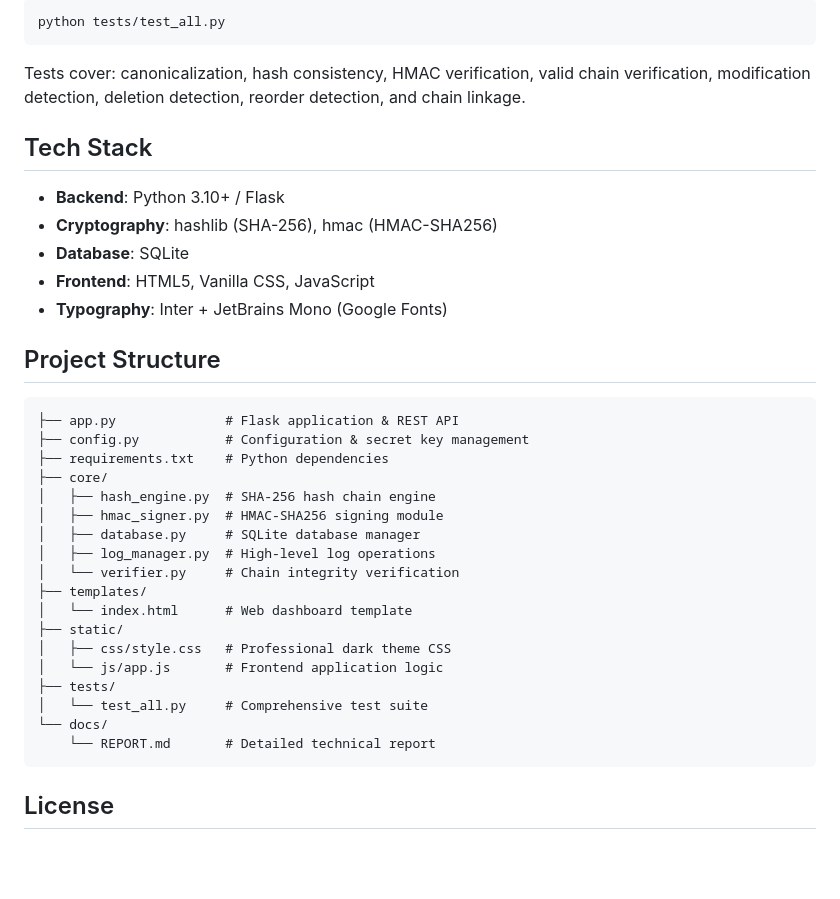
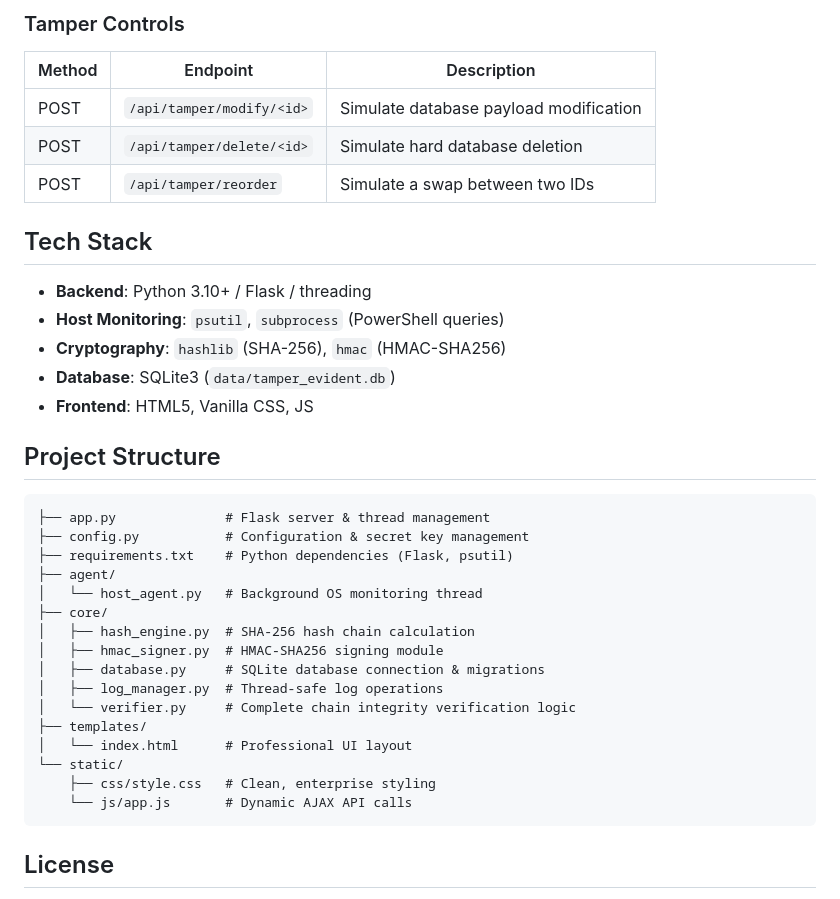
Before and after one commit to PROFFARO/Tamper-Evident-Logging-System, a Markdown page: README.md, the part around one of its changes. Rendered like a GitHub page; blank space fills up the shorter version.

````diff
--- a/README.md
+++ b/README.md
@@ -98,39 +100,39 @@ After any attack, click **"Verify Chain Now"** to see detection results.
 
-```bash
-python tests/test_all.py
-```
+### Tamper Controls
+| Method | Endpoint | Description |
+|--------|----------|-------------|
+| POST | `/api/tamper/modify/<id>` | Simulate database payload modification |
+| POST | `/api/tamper/delete/<id>` | Simulate hard database deletion |
+| POST | `/api/tamper/reorder` | Simulate a swap between two IDs |
 
-Tests cover: canonicalization, hash consistency, HMAC verification, valid chain verification, modification detection, deletion detection, reorder detection, and chain linkage.
 
 ## Tech Stack
 
-- **Backend**: Python 3.10+ / Flask
-- **Cryptography**: hashlib (SHA-256), hmac (HMAC-SHA256)
-- **Database**: SQLite
-- **Frontend**: HTML5, Vanilla CSS, JavaScript
-- **Typography**: Inter + JetBrains Mono (Google Fonts)
+- **Backend**: Python 3.10+ / Flask / threading
+- **Host Monitoring**: `psutil`, `subprocess` (PowerShell queries)
+- **Cryptography**: `hashlib` (SHA-256), `hmac` (HMAC-SHA256)
+- **Database**: SQLite3 (`data/tamper_evident.db`)
+- **Frontend**: HTML5, Vanilla CSS, JS
 
 ## Project Structure
 
-```
-├── app.py              # Flask application & REST API
+```text
+├── app.py              # Flask server & thread management
 ├── config.py           # Configuration & secret key management
-├── requirements.txt    # Python dependencies
+├── requirements.txt    # Python dependencies (Flask, psutil)
+├── agent/
+│   └── host_agent.py   # Background OS monitoring thread
 ├── core/
-│   ├── hash_engine.py  # SHA-256 hash chain engine
+│   ├── hash_engine.py  # SHA-256 hash chain calculation
 │   ├── hmac_signer.py  # HMAC-SHA256 signing module
-│   ├── database.py     # SQLite database manager
-│   ├── log_manager.py  # High-level log operations
-│   └── verifier.py     # Chain integrity verification
+│   ├── database.py     # SQLite database connection & migrations
+│   ├── log_manager.py  # Thread-safe log operations
+│   └── verifier.py     # Complete chain integrity verification logic
 ├── templates/
-│   └── index.html      # Web dashboard template
-├── static/
-│   ├── css/style.css   # Professional dark theme CSS
-│   └── js/app.js       # Frontend application logic
-├── tests/
-│   └── test_all.py     # Comprehensive test suite
-└── docs/
-    └── REPORT.md       # Detailed technical report
+│   └── index.html      # Professional UI layout
+└── static/
+    ├── css/style.css   # Clean, enterprise styling
+    └── js/app.js       # Dynamic AJAX API calls
 ```
 
 ## License
````
Also changed, not shown: other parts of README.md (+47 -45 lines).
